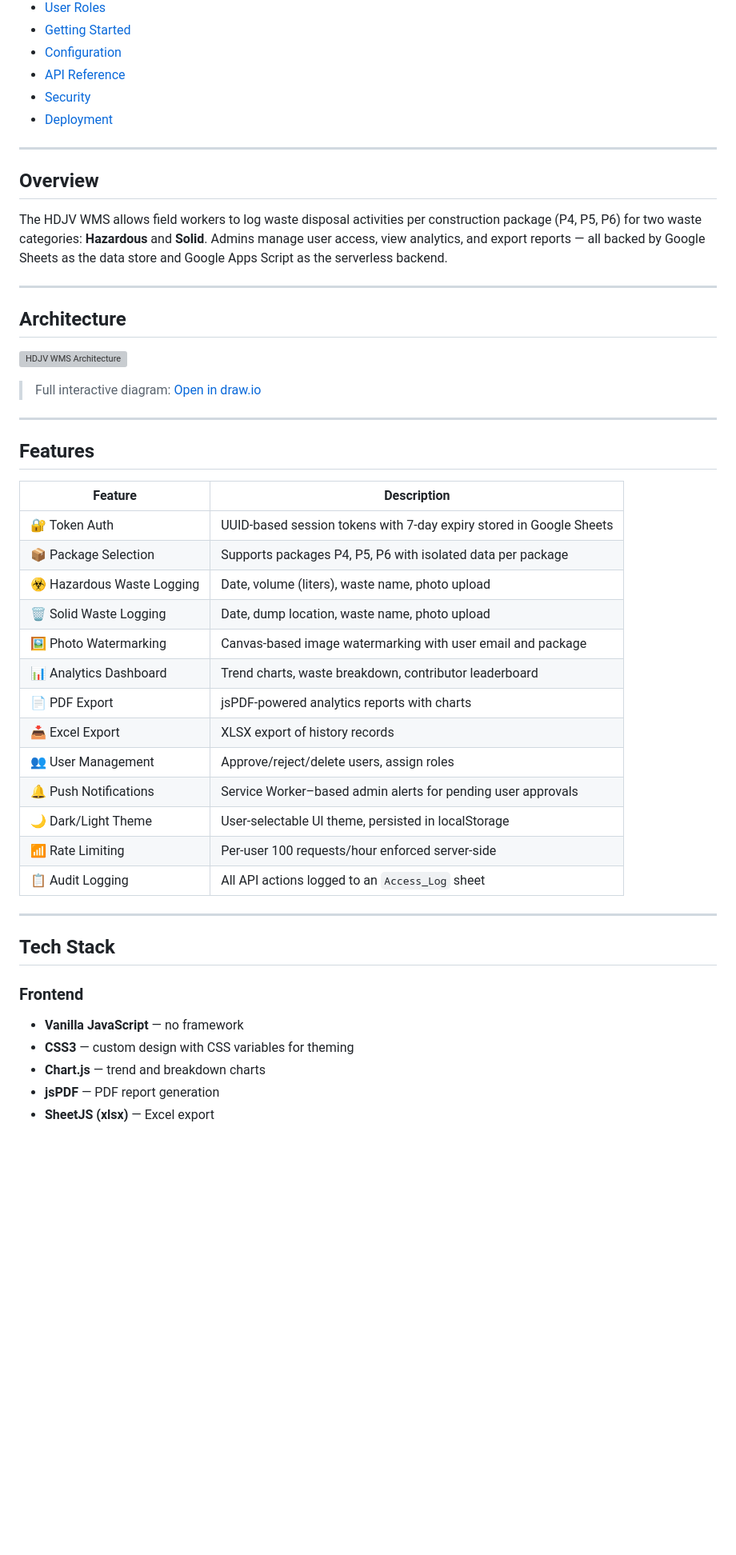
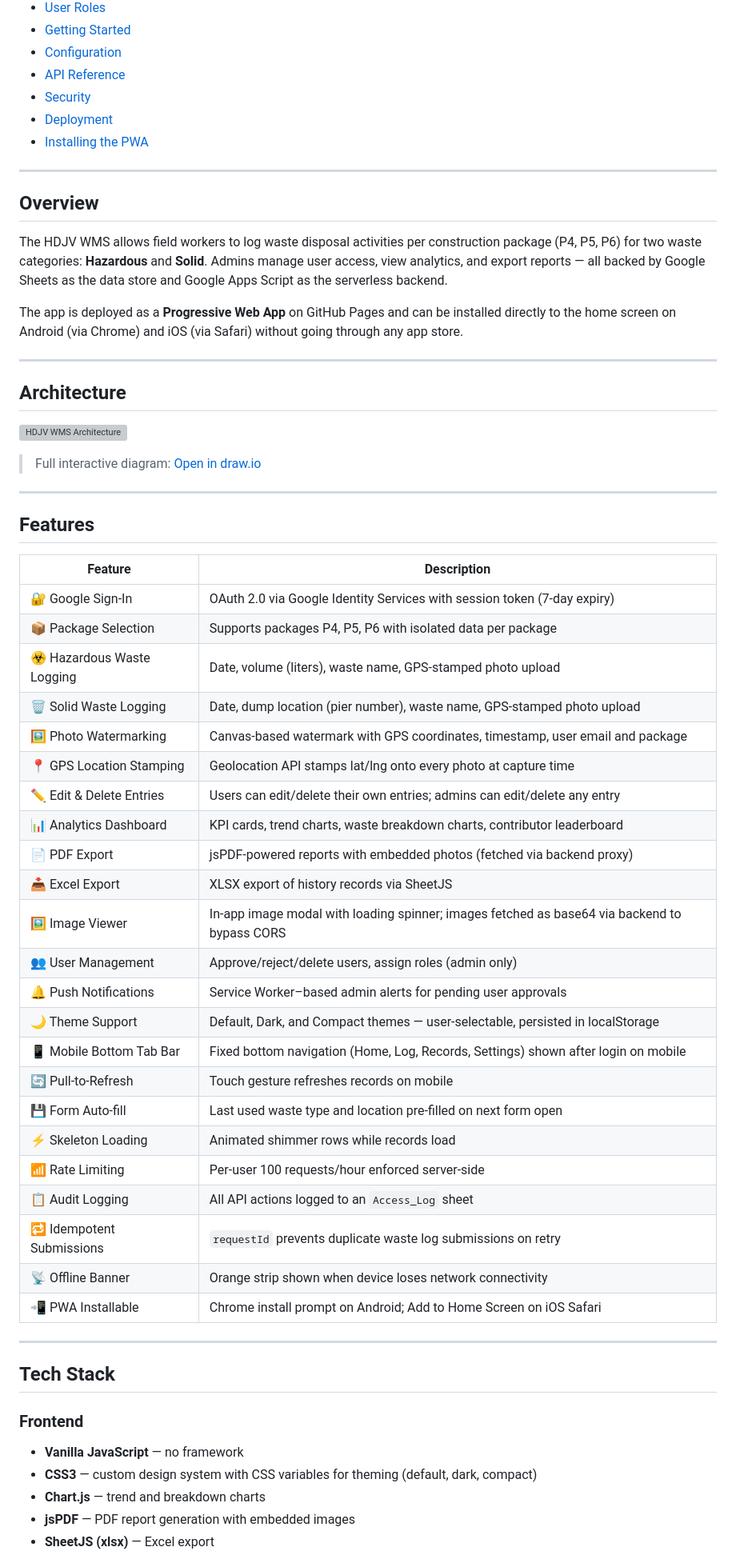
Before and after one commit to francisalbertespina-spec/Waste-log-sandbox, a Markdown page: README.md, the part around one of its changes. Shown at 80% size. Rendered like a GitHub page; blank space fills up the shorter version; grey boxes are pictures that could not be loaded.

```diff
--- a/README.md
+++ b/README.md
@@ -17,12 +17,15 @@
 - [API Reference](#api-reference)
 - [Security](#security)
 - [Deployment](#deployment)
+- [Installing the PWA](#installing-the-pwa)
 
 ---
 
 ## Overview
 
 The HDJV WMS allows field workers to log waste disposal activities per construction package (P4, P5, P6) for two waste categories: **Hazardous** and **Solid**. Admins manage user access, view analytics, and export reports — all backed by Google Sheets as the data store and Google Apps Script as the serverless backend.
+
+The app is deployed as a **Progressive Web App** on GitHub Pages and can be installed directly to the home screen on Android (via Chrome) and iOS (via Safari) without going through any app store.
 
 ---
 
@@ -38,19 +41,29 @@ The HDJV WMS allows field workers to log waste disposal activities per construct
 
 | Feature | Description |
 |---|---|
-| 🔐 Token Auth | UUID-based session tokens with 7-day expiry stored in Google Sheets |
+| 🔐 Google Sign-In | OAuth 2.0 via Google Identity Services with session token (7-day expiry) |
 | 📦 Package Selection | Supports packages P4, P5, P6 with isolated data per package |
-| ☣️ Hazardous Waste Logging | Date, volume (liters), waste name, photo upload |
-| 🗑️ Solid Waste Logging | Date, dump location, waste name, photo upload |
-| 🖼️ Photo Watermarking | Canvas-based image watermarking with user email and package |
-| 📊 Analytics Dashboard | Trend charts, waste breakdown, contributor leaderboard |
-| 📄 PDF Export | jsPDF-powered analytics reports with charts |
-| 📥 Excel Export | XLSX export of history records |
-| 👥 User Management | Approve/reject/delete users, assign roles |
+| ☣️ Hazardous Waste Logging | Date, volume (liters), waste name, GPS-stamped photo upload |
+| 🗑️ Solid Waste Logging | Date, dump location (pier number), waste name, GPS-stamped photo upload |
+| 🖼️ Photo Watermarking | Canvas-based watermark with GPS coordinates, timestamp, user email and package |
+| 📍 GPS Location Stamping | Geolocation API stamps lat/lng onto every photo at capture time |
+| ✏️ Edit & Delete Entries | Users can edit/delete their own entries; admins can edit/delete any entry |
+| 📊 Analytics Dashboard | KPI cards, trend charts, waste breakdown charts, contributor leaderboard |
+| 📄 PDF Export | jsPDF-powered reports with embedded photos (fetched via backend proxy) |
+| 📥 Excel Export | XLSX export of history records via SheetJS |
+| 🖼️ Image Viewer | In-app image modal with loading spinner; images fetched as base64 via backend to bypass CORS |
+| 👥 User Management | Approve/reject/delete users, assign roles (admin only) |
 | 🔔 Push Notifications | Service Worker–based admin alerts for pending user approvals |
-| 🌙 Dark/Light Theme | User-selectable UI theme, persisted in localStorage |
+| 🌙 Theme Support | Default, Dark, and Compact themes — user-selectable, persisted in localStorage |
+| 📱 Mobile Bottom Tab Bar | Fixed bottom navigation (Home, Log, Records, Settings) shown after login on mobile |
+| 🔄 Pull-to-Refresh | Touch gesture refreshes records on mobile |
+| 💾 Form Auto-fill | Last used waste type and location pre-filled on next form open |
+| ⚡ Skeleton Loading | Animated shimmer rows while records load |
 | 📶 Rate Limiting | Per-user 100 requests/hour enforced server-side |
 | 📋 Audit Logging | All API actions logged to an `Access_Log` sheet |
+| 🔁 Idempotent Submissions | `requestId` prevents duplicate waste log submissions on retry |
+| 📡 Offline Banner | Orange strip shown when device loses network connectivity |
+| 📲 PWA Installable | Chrome install prompt on Android; Add to Home Screen on iOS Safari |
 
 ---
 
@@ -58,7 +71,7 @@ The HDJV WMS allows field workers to log waste disposal activities per construct
 
 ### Frontend
 - **Vanilla JavaScript** — no framework
-- **CSS3** — custom design with CSS variables for theming
+- **CSS3** — custom design system with CSS variables for theming (default, dark, compact)
 - **Chart.js** — trend and breakdown charts
-- **jsPDF** — PDF report generation
+- **jsPDF** — PDF report generation with embedded images
 - **SheetJS (xlsx)** — Excel export
```
Also changed, not shown: other parts of README.md (+98 -52 lines).
